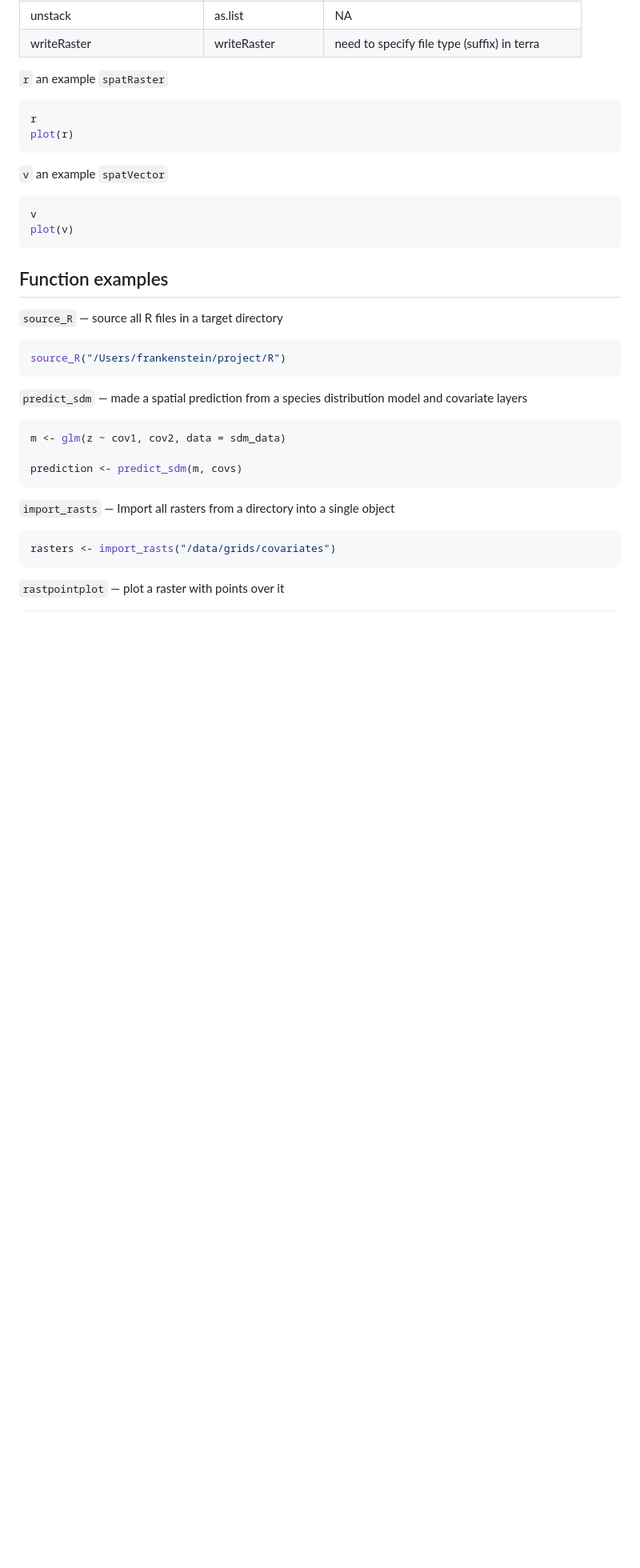
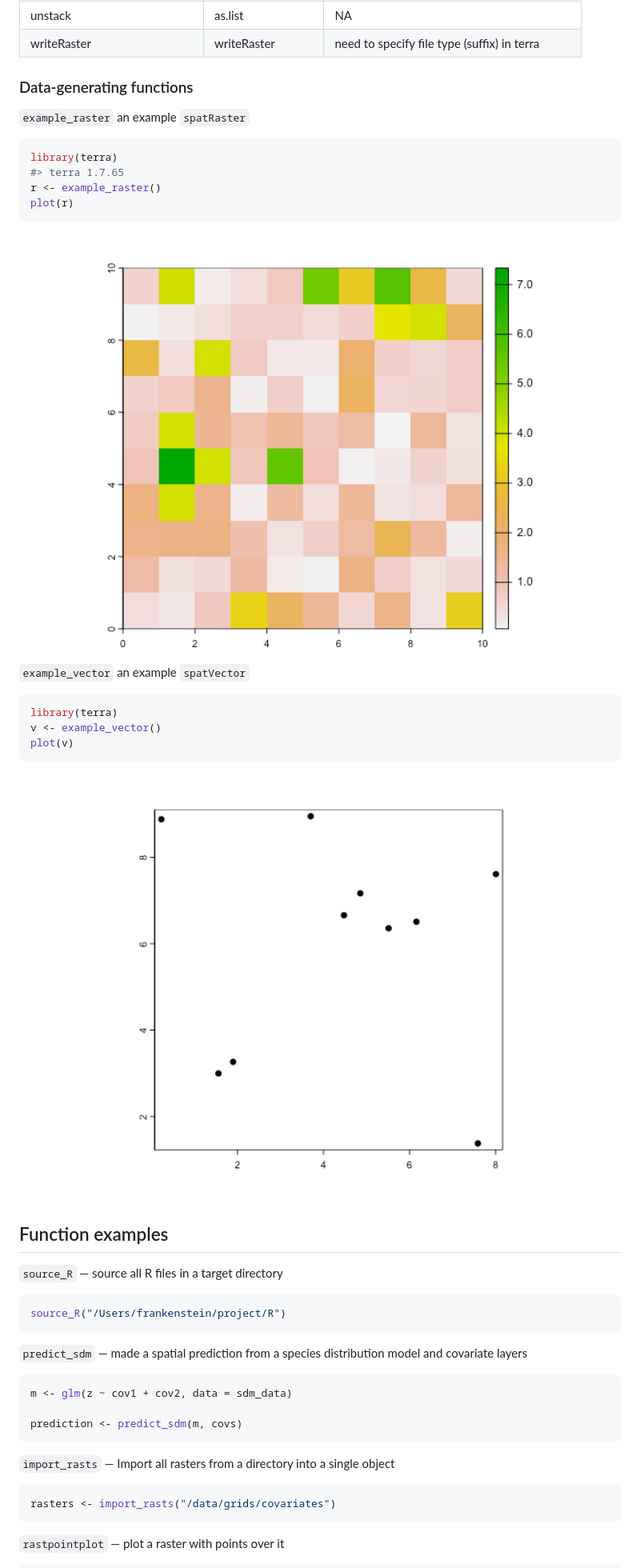
Before and after one commit to idem-lab/sdmtools, a Markdown page: README.md, the part around the change. Shown at 80% size. Drawn GitHub-style; pictures changed too: man/figures/README-unnamed-chunk-4-1.png (added), man/figures/README-unnamed-chunk-5-1.png (added); blank space fills up the shorter version.

Commit message:
Update examples for example_data and in readme for example_raster and example_vector

````diff
--- a/README.md
+++ b/README.md
@@ -511,19 +511,28 @@ need to specify file type (suffix) in terra
 </tbody>
 </table>
 
-`r` an example `spatRaster`
+### Data-generating functions
+
+`example_raster` an example `spatRaster`
 
 ``` r
-r
+library(terra)
+#> terra 1.7.65
+r <- example_raster()
 plot(r)
 ```
 
-`v` an example `spatVector`
+<img src="man/figures/README-unnamed-chunk-4-1.png" width="100%" />
+
+`example_vector` an example `spatVector`
 
 ``` r
-v
+library(terra)
+v <- example_vector()
 plot(v)
 ```
+
+<img src="man/figures/README-unnamed-chunk-5-1.png" width="100%" />
 
 ## Function examples
 
@@ -537,7 +546,7 @@ source_R("/Users/frankenstein/project/R")
 model and covariate layers
 
 ``` r
-m <- glm(z ~ cov1, cov2, data = sdm_data)
+m <- glm(z ~ cov1 + cov2, data = sdm_data)
 
 prediction <- predict_sdm(m, covs)
 ```
````
Also changed, not shown: 5 other files.
